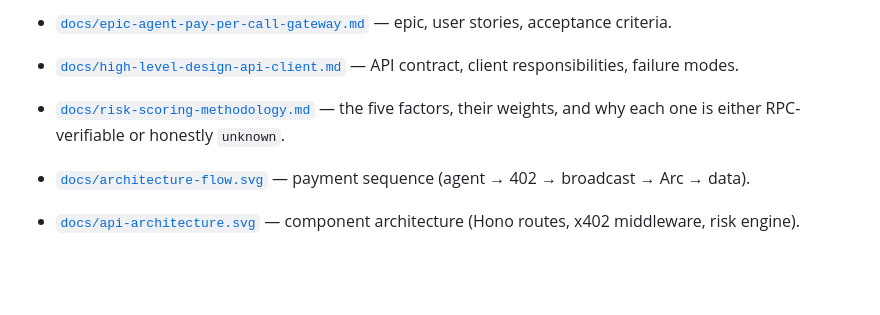
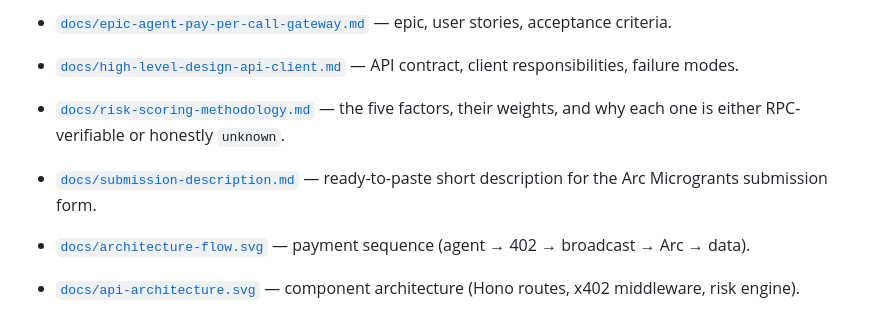
Before and after one commit to kungpotato/solar-wind, a Markdown page: README.md, the part around the change. Rendered like a GitHub page; blank space fills up the shorter version.

```diff
--- a/README.md
+++ b/README.md
@@ -37,6 +37,7 @@ live deployment above, on Arc mainnet — not a testnet, not a mock:
 - [`docs/epic-agent-pay-per-call-gateway.md`](docs/epic-agent-pay-per-call-gateway.md) — epic, user stories, acceptance criteria.
 - [`docs/high-level-design-api-client.md`](docs/high-level-design-api-client.md) — API contract, client responsibilities, failure modes.
 - [`docs/risk-scoring-methodology.md`](docs/risk-scoring-methodology.md) — the five factors, their weights, and why each one is either RPC-verifiable or honestly `unknown`.
+- [`docs/submission-description.md`](docs/submission-description.md) — ready-to-paste short description for the Arc Microgrants submission form.
 - [`docs/architecture-flow.svg`](docs/architecture-flow.svg) — payment sequence (agent → 402 → broadcast → Arc → data).
 - [`docs/api-architecture.svg`](docs/api-architecture.svg) — component architecture (Hono routes, x402 middleware, risk engine).
 - [`docs/epic-story-sequence.svg`](docs/epic-story-sequence.svg) — the epic end to end, stories 1-6 in order (provider → agent → Arc mainnet → agent → reviewer).
```
Also changed, not shown: docs/submission-description.md (added, +20 -0 lines).
